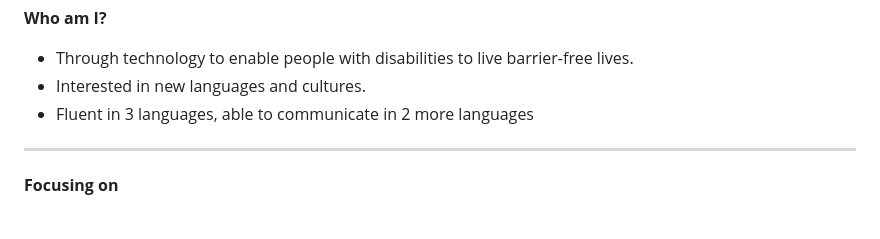
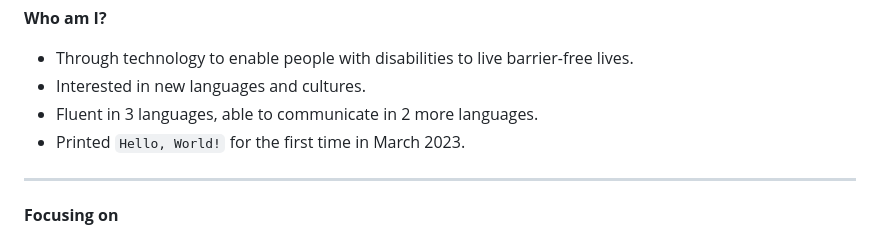
Before and after one commit to jasonheesanglee/jasonheesanglee, a Markdown page: README.md, the part around the change. Rendered like a GitHub page.

```diff
--- a/README.md
+++ b/README.md
@@ -30,7 +30,8 @@
 <b>Who am I?</b>
 - Through technology to enable people with disabilities to live barrier-free lives.<br>
 - Interested in new languages and cultures.<br>
-- Fluent in 3 languages, able to communicate in 2 more languages
+- Fluent in 3 languages, able to communicate in 2 more languages.<br>
+- Printed `Hello, World!` for the first time in March 2023.
 
 -------------
 <b>Focusing on</b><br>
```
